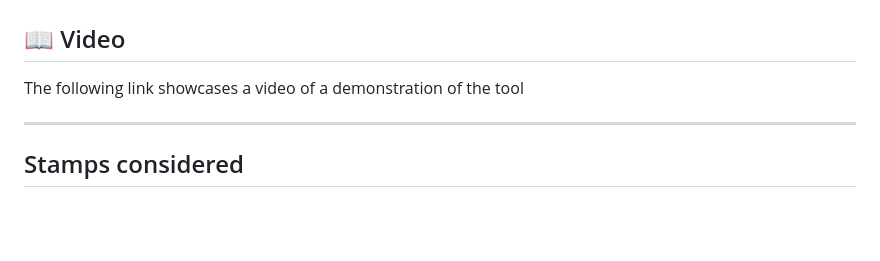
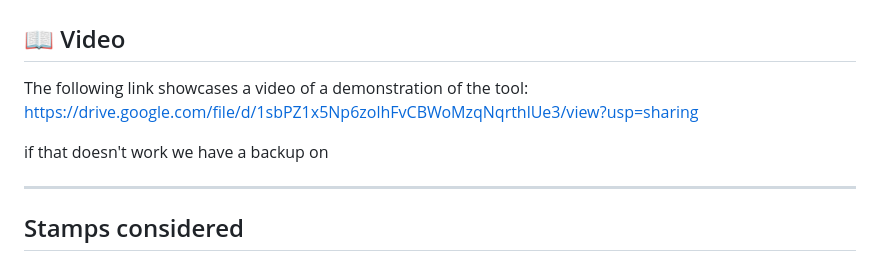
Before and after one commit to kayua/SynDataGen, a Markdown page: README.md, the part around the change. Rendered like a GitHub page; blank space fills up the shorter version.

```diff
--- a/README.md
+++ b/README.md
@@ -53,7 +53,9 @@ Synthetic Ocean is a modular and extensible synthetic data generation library fo
 It supports GPU acceleration, CSV/XLS ingestion, custom CLI scripts, and integration with academic pipelines.
 ---
 ## 📖 Video <a name="Video"></a>
-The following link showcases a video of a demonstration of the tool
+The following link showcases a video of a demonstration of the tool: https://drive.google.com/file/d/1sbPZ1x5Np6zolhFvCBWoMzqNqrthlUe3/view?usp=sharing
+
+if that doesn't work we have a backup on
 
 ---
 
```
